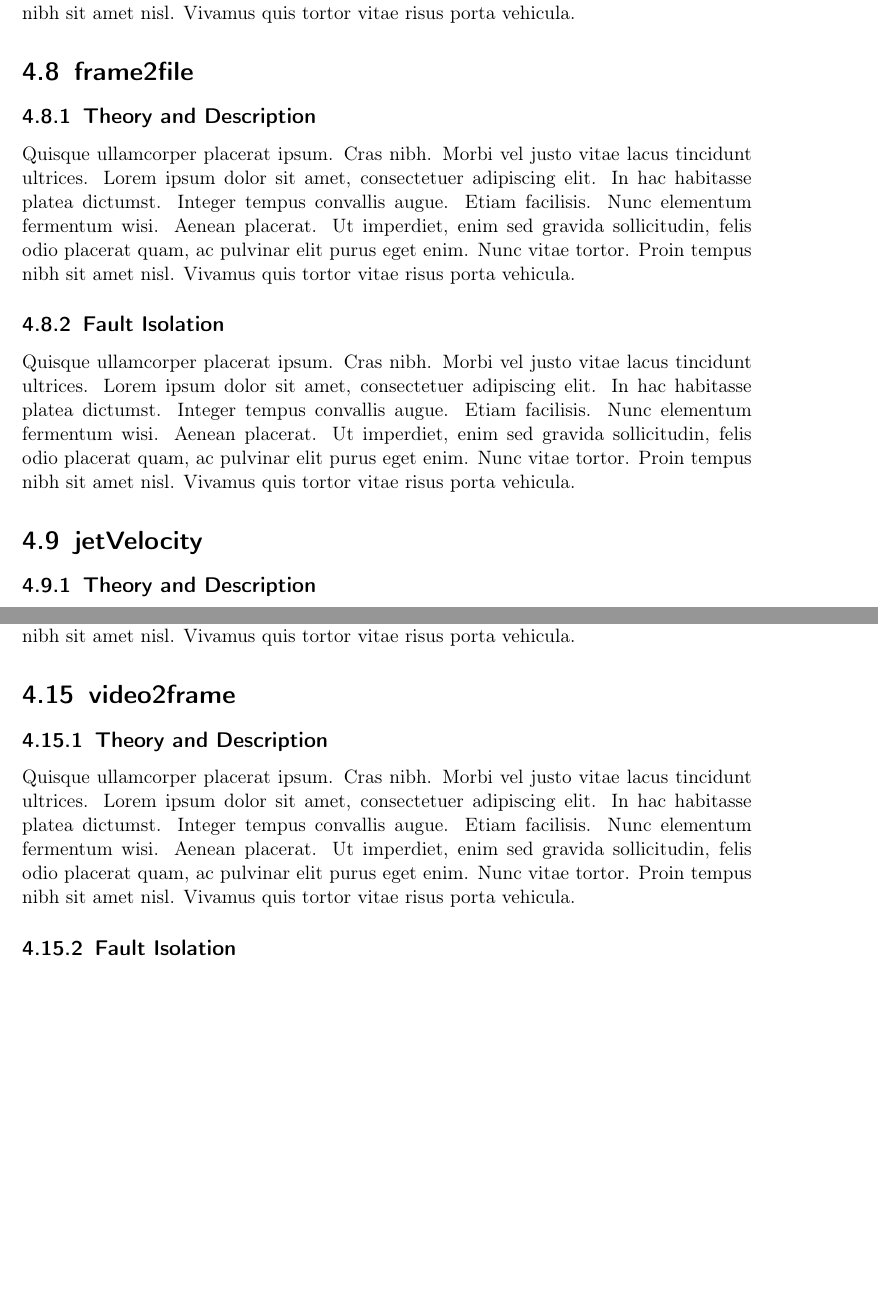
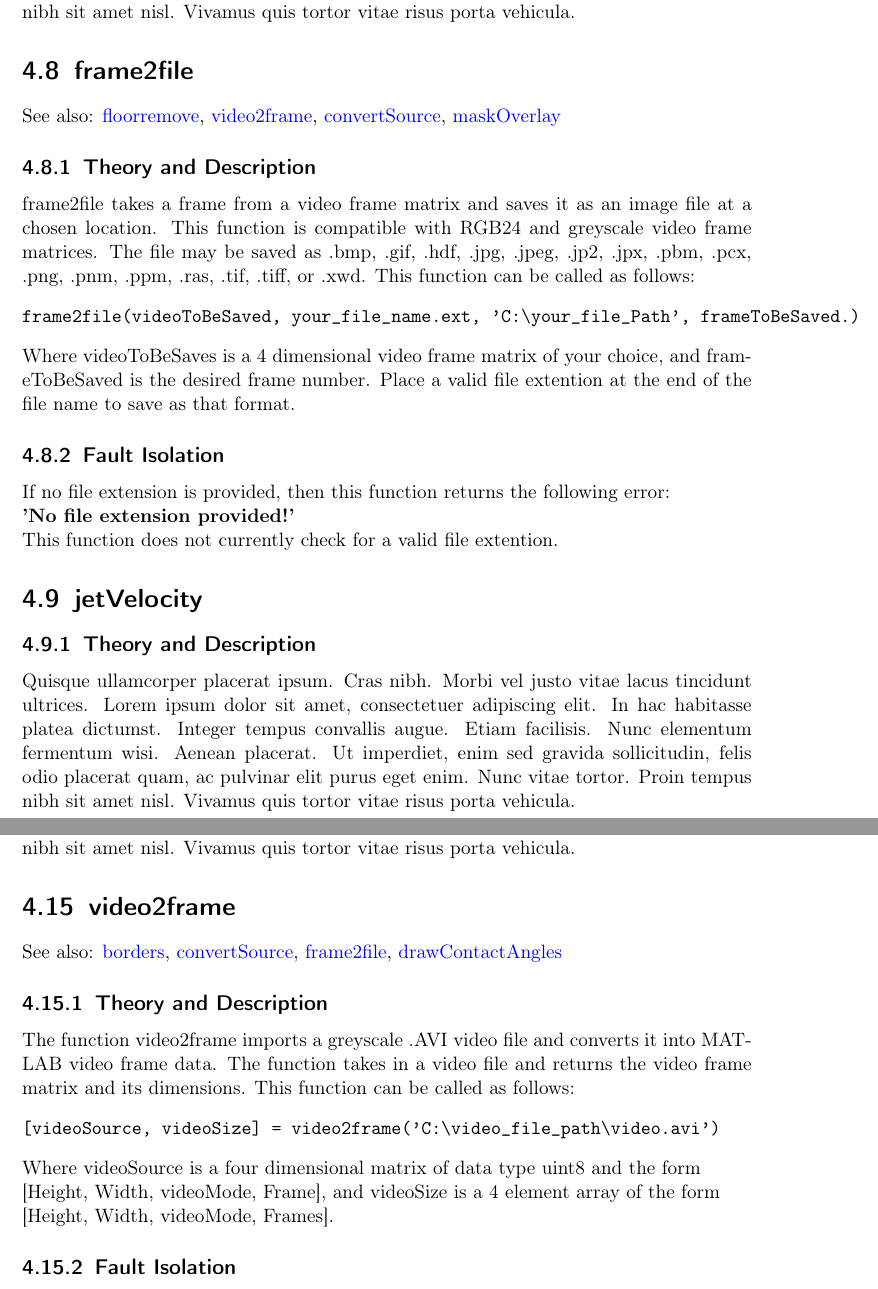
Before and after one commit to IFDL-WSU/Viscous-Droplet-Impact, a LaTeX thesis (User Manual/User_Manual.tex): two parts of pages 13 and 16 of 22, joined at a grey line, cut so that both start at the same text, the shorter picture padded with empty space. Compiled offline with pdfLaTeX.

Commit message:
Updated Manual
Added hyperlinks under Rosemary's guidance.
Added text for frame2file function.
Added text for video2frame function.
Added text for convertSource function.

```diff
--- a/User Manual/User_Manual.tex
+++ b/User Manual/User_Manual.tex
@@ -13,7 +13,7 @@
 \usepackage{enumitem}
 \usepackage{graphicx}
 \usepackage{float}
-
+\usepackage{hyperref}
 
 \hypersetup{
     colorlinks=true,
@@ -314,16 +324,24 @@ The borders function is the second video processing function applied to the sour
 
 
 \section{frame2file}
+\label{sec:frame2file}
+See also: \hyperref[sec:floorremove]{floorremove}, \hyperref[sec:video2frame]{video2frame}, \hyperref[sec:convertSource]{convertSource}, \hyperref[sec:maskOverlay]{maskOverlay}
 \subsection{Theory and Description}
-\lipsum[4]
-
+frame2file takes a frame from a video frame matrix and saves it as an image file at a chosen location. This function is compatible with RGB24 and greyscale video frame matrices. The file may be saved as .bmp, .gif, .hdf, .jpg, .jpeg, .jp2, .jpx, .pbm, .pcx, .png, .pnm, .ppm, .ras, .tif, .tiff, or .xwd. This function can be called as follows:
+\begin{verbatim}
+frame2file(videoToBeSaved, your_file_name.ext, 'C:\your_file_Path', frameToBeSaved.)
+\end{verbatim}
+Where videoToBeSaves is a 4 dimensional video frame matrix of your choice, and frameToBeSaved is the desired frame number. Place a valid file extention at the end of the file name to save as that format.
 \subsection{Fault Isolation}
-\lipsum[4]
+If no file extension is provided, then this function returns the following error:\\
+\textbf{'No file extension provided!'}\\
+This function does not currently check for a valid file extention.
 
 
 
 
 \section{jetVelocity}
+\label{sec:jetVelocity}
 \subsection{Theory and Description}
 \lipsum[4]
 
@@ -387,7 +409,15 @@ This function begins by determining the number of frames in dataset ('d').  Once
 
 
 \section{video2frame}
+\label{sec:video2frame}
+See also: \hyperref[sec:borders]{borders}, \hyperref[sec:convertSource]{convertSource}, \hyperref[sec:frame2file]{frame2file},  \hyperref[sec:drawContactAngles]{drawContactAngles}
 \subsection{Theory and Description}
-\lipsum[4]
+The function video2frame imports a greyscale .AVI video file and converts it into MATLAB video frame data. The function takes in a video file and returns the video frame matrix and its dimensions. This function can be called as follows:
+\begin{verbatim}
+[videoSource, videoSize] = video2frame('C:\video_file_path\video.avi')
+\end{verbatim}
+Where videoSource is a four dimensional matrix of data type uint8 and the form\\
+{[Height, Width, videoMode, Frame]}, and videoSize is a 4 element array of the form\\
+{[Height, Width, videoMode, Frames]}.
 
 \subsection{Fault Isolation}
```
Also changed, not shown: User Manual/User_Manual.pdf, User Manual/User_Manual.tex (37 more changed lines).
